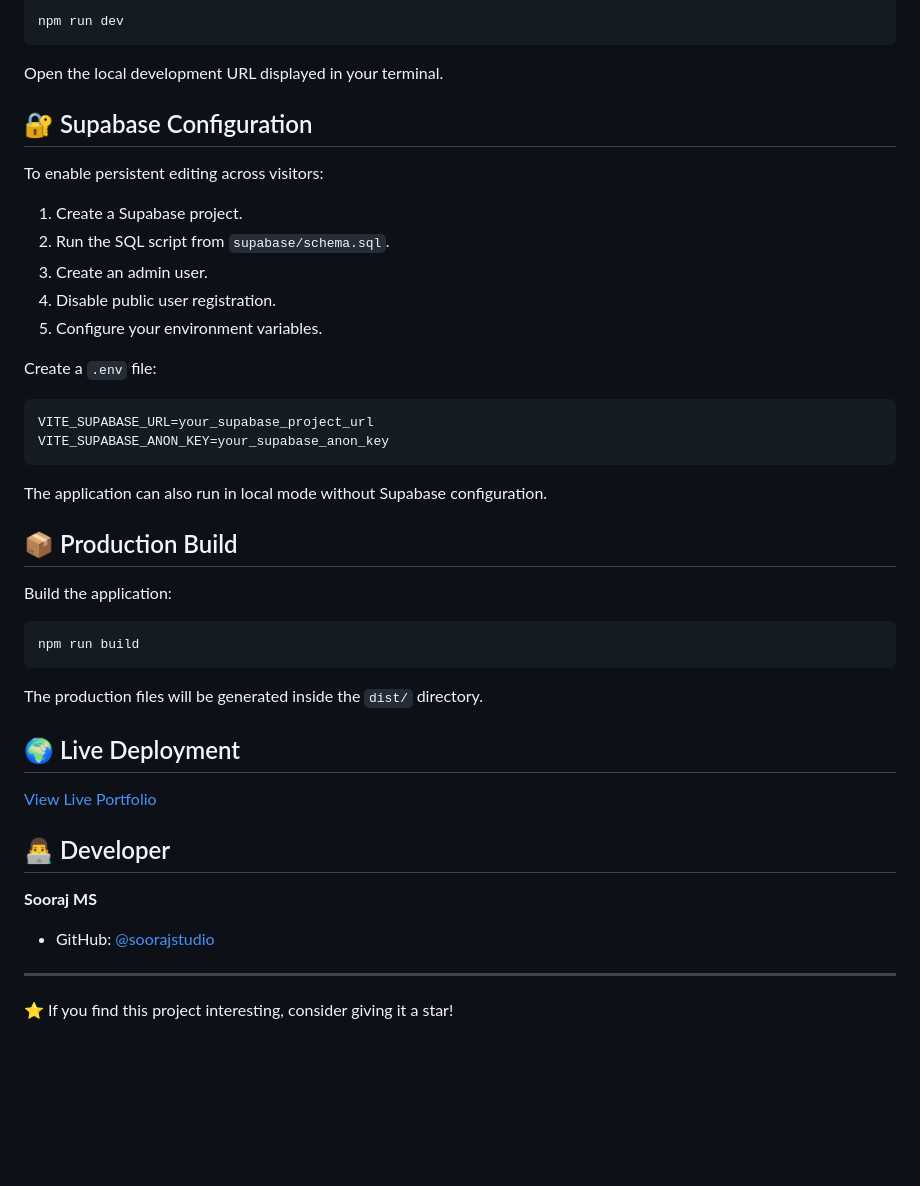
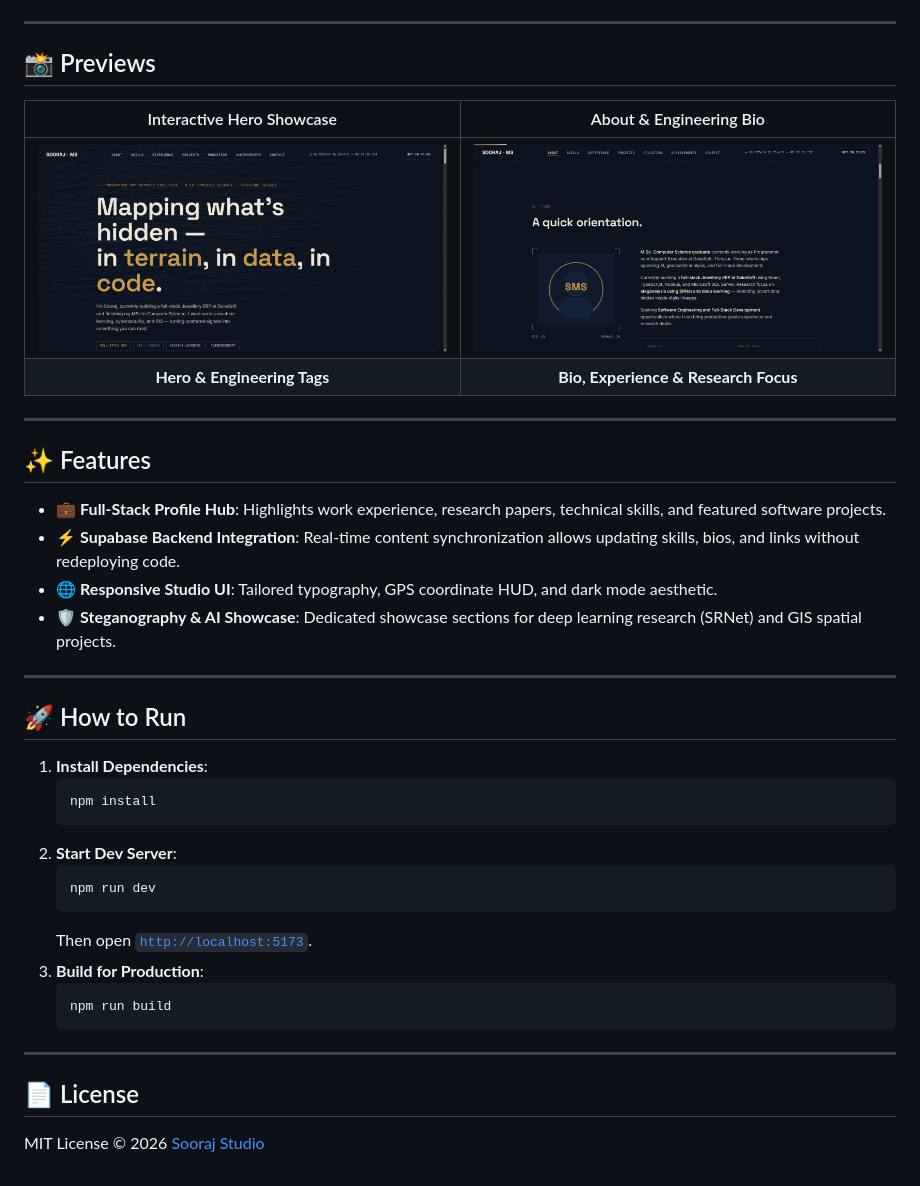
Before and after one commit to soorajstudio/Portfolio-Editor, a Markdown page: README.md, the part around one of its changes. Drawn GitHub-style; pictures changed too: docs/screenshots/portfolio-hero.png (added), docs/screenshots/portfolio-projects.png (added); blank space fills up the shorter version.

Commit message:
Update README with simple format and UI preview snapshots

````diff
--- a/README.md
+++ b/README.md
@@ -73,48 +17,43 @@ Start the development server:
-```bash
-npm run dev
-```
-
-Open the local development URL displayed in your terminal.
-
-## 🔐 Supabase Configuration
-
-To enable persistent editing across visitors:
-
-1. Create a Supabase project.
-2. Run the SQL script from `supabase/schema.sql`.
-3. Create an admin user.
-4. Disable public user registration.
-5. Configure your environment variables.
-
-Create a `.env` file:
-
-```env
-VITE_SUPABASE_URL=your_supabase_project_url
-VITE_SUPABASE_ANON_KEY=your_supabase_anon_key
-```
-
-The application can also run in local mode without Supabase configuration.
-
-## 📦 Production Build
-
-Build the application:
-
-```bash
-npm run build
-```
-
-The production files will be generated inside the `dist/` directory.
-
-## 🌍 Live Deployment
-
-[View Live Portfolio](https://soorajstudio.github.io/Portfolio-Editor/)
-
-## 👨‍💻 Developer
-
-**Sooraj MS**
-
-- GitHub: [@soorajstudio](https://github.com/soorajstudio)
+</div>
 
 ---
 
-⭐ If you find this project interesting, consider giving it a star!
+## 📸 Previews
+
+| Interactive Hero Showcase | About & Engineering Bio |
+| :---: | :---: |
+| <img src="./docs/screenshots/portfolio-hero.png" width="100%" /> | <img src="./docs/screenshots/portfolio-projects.png" width="100%" /> |
+| **Hero & Engineering Tags** | **Bio, Experience & Research Focus** |
+
+---
+
+## ✨ Features
+
+- 💼 **Full-Stack Profile Hub**: Highlights work experience, research papers, technical skills, and featured software projects.
+- ⚡ **Supabase Backend Integration**: Real-time content synchronization allows updating skills, bios, and links without redeploying code.
+- 🌐 **Responsive Studio UI**: Tailored typography, GPS coordinate HUD, and dark mode aesthetic.
+- 🛡️ **Steganography & AI Showcase**: Dedicated showcase sections for deep learning research (SRNet) and GIS spatial projects.
+
+---
+
+## 🚀 How to Run
+
+1. **Install Dependencies**:
+   ```bash
+   npm install
+   ```
+2. **Start Dev Server**:
+   ```bash
+   npm run dev
+   ```
+   Then open [`http://localhost:5173`](http://localhost:5173).
+3. **Build for Production**:
+   ```bash
+   npm run build
+   ```
+
+---
+
+## 📄 License
+
+MIT License © 2026 [Sooraj Studio](https://github.com/soorajstudio)
````
Also changed, not shown: other parts of README.md (+10 -66 lines).
